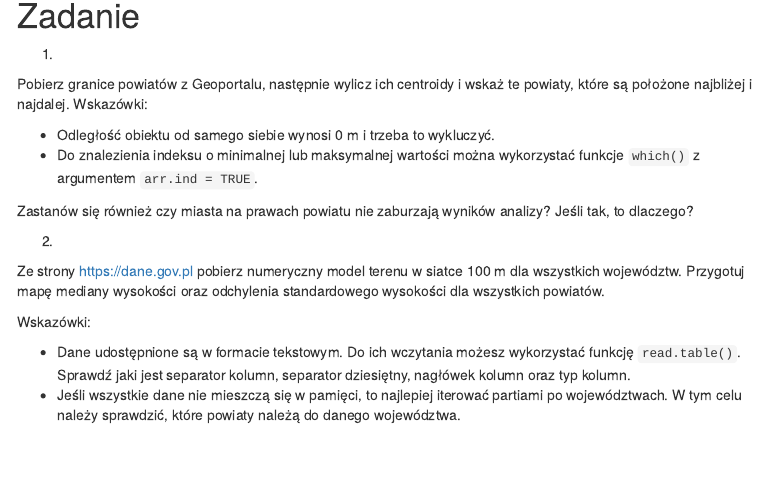
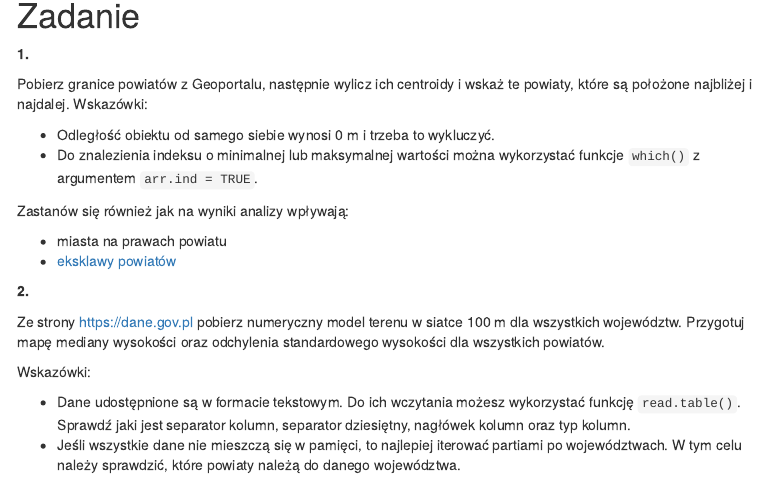
Before and after one commit to kadyb/gis2024, an R Markdown document (notebooks/03_przetwarzanie_wektor.Rmd): the page in a window 1100 px wide, from 7280 px down. The pictures show the output file notebooks/03_przetwarzanie_wektor.html that the author committed with the source, opened offline; menus at the side of the page are left out.

Commit message:
regenerate notebooks

```diff
--- a/notebooks/03_przetwarzanie_wektor.Rmd
+++ b/notebooks/03_przetwarzanie_wektor.Rmd
@@ -202,7 +202,7 @@ przetwarzania danych wektorowych.
 
 # Zadanie
 
-1.
+**1.**
 
 Pobierz granice powiatów z Geoportalu, następnie wylicz ich centroidy
 i wskaż te powiaty, które są położone najbliżej i najdalej. Wskazówki:
@@ -211,10 +211,12 @@ i wskaż te powiaty, które są położone najbliżej i najdalej. Wskazówki:
 * Do znalezienia indeksu o minimalnej lub maksymalnej wartości można wykorzystać
 funkcje `which()` z argumentem `arr.ind = TRUE`.
 
-Zastanów się również czy miasta na prawach powiatu nie zaburzają wyników analizy?
-Jeśli tak, to dlaczego?
+Zastanów się również jak na wyniki analizy wpływają:
 
-2.
+* miasta na prawach powiatu
+* [eksklawy powiatów](https://pl.wikipedia.org/wiki/Eksklawa#Powiaty)
+
+**2.**
 
 Ze strony [https://dane.gov.pl](https://dane.gov.pl/pl/dataset/792,numeryczny-model-terenu-o-interwale-siatki-co-najmniej-100-m)
 pobierz numeryczny model terenu w siatce 100 m dla wszystkich województw.
```
Also changed, not shown: notebooks/01_wprowadzenie.html, notebooks/03_przetwarzanie_wektor.html.
